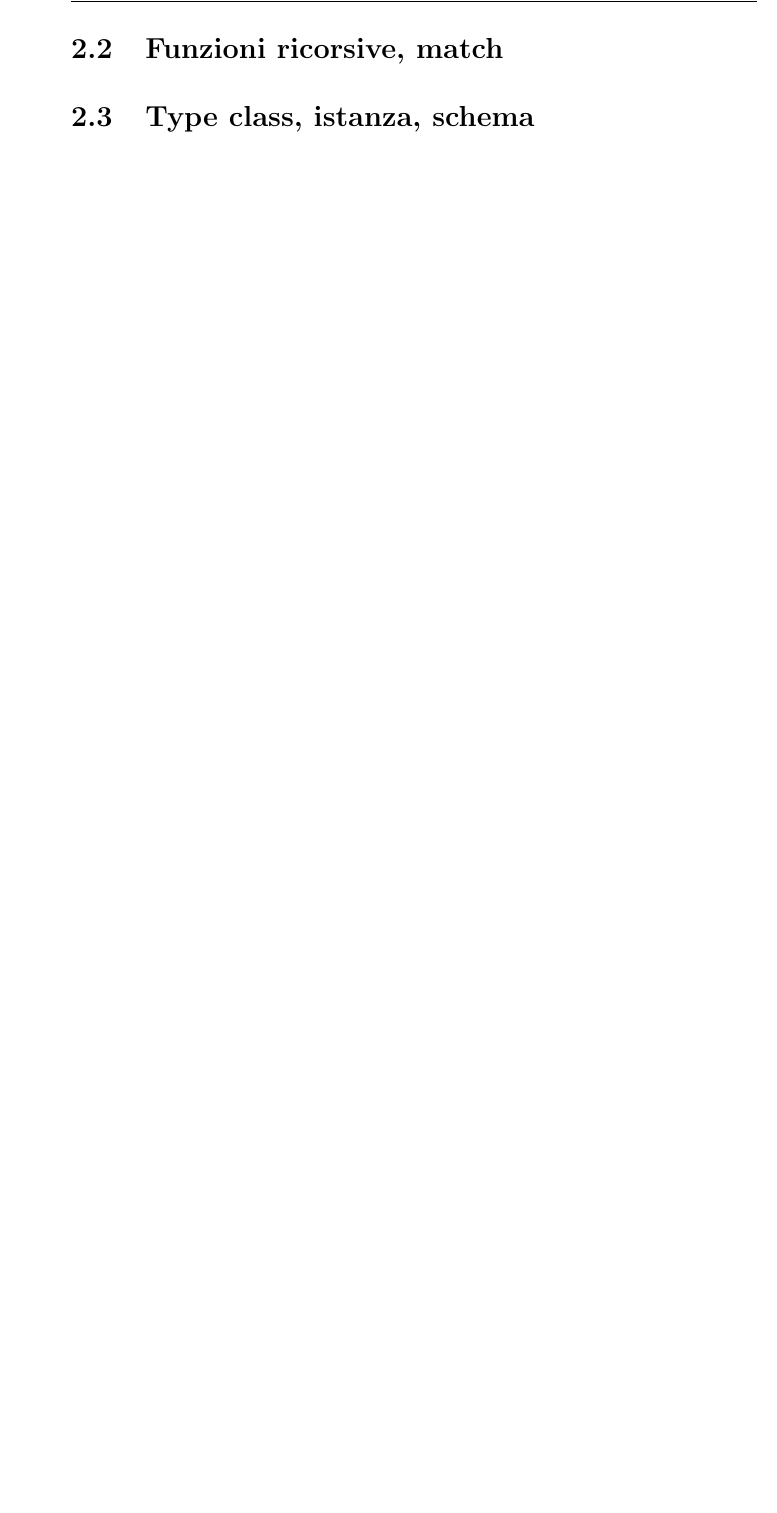
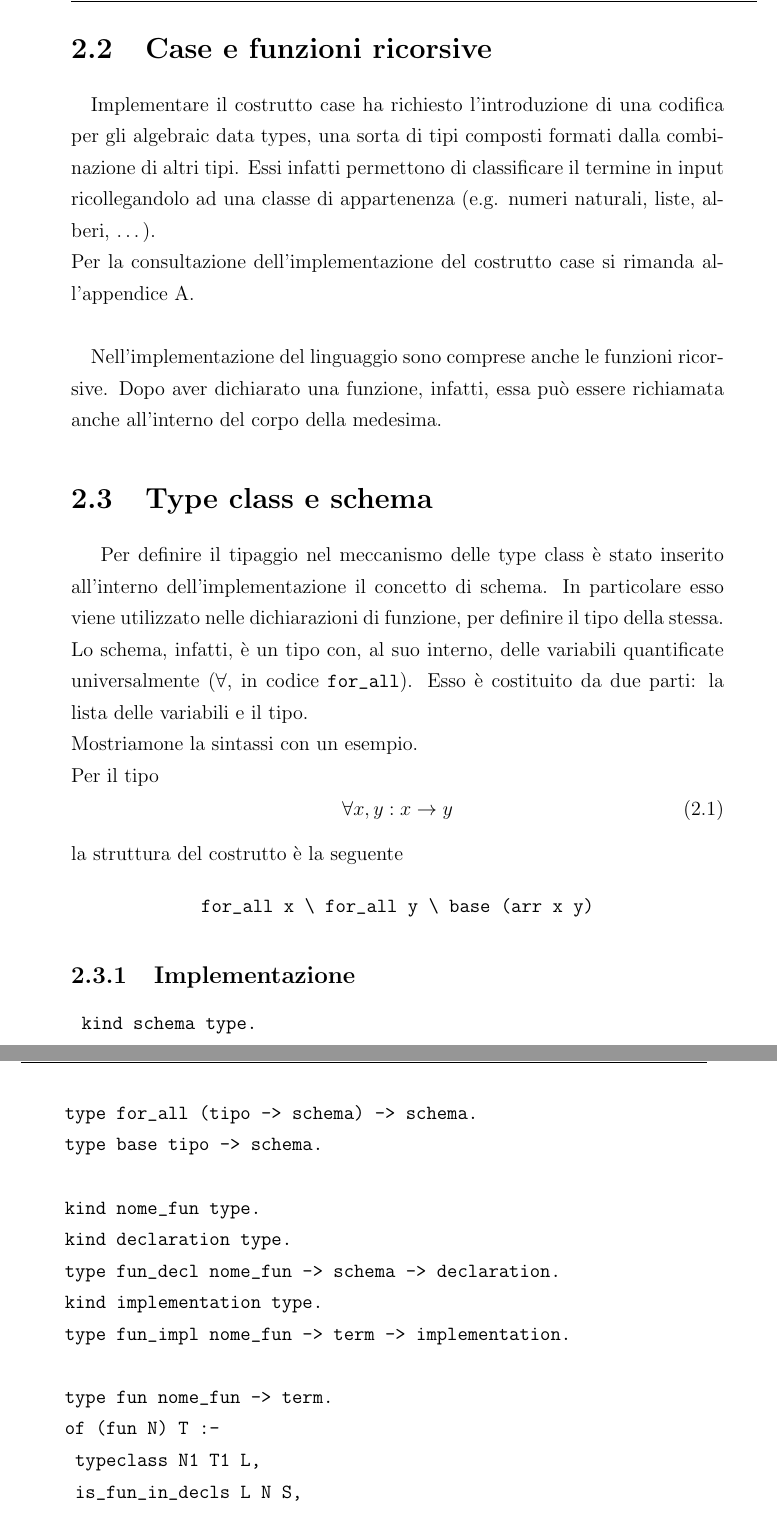
Before and after one commit to danielepolidori/HaskellImplementationInELPI, a LaTeX document (tesi/corpo_tesi.tex): part of page 13 of 17 before the commit and two parts of pages 13 and 14 of 23 after it, the two joined at a grey line, cut at the place of the change, the shorter picture padded with empty space. Compiled offline with pdfLaTeX.

Commit message:
introduzione + capitolo tesi

```diff
--- a/tesi/corpo_tesi.tex
+++ b/tesi/corpo_tesi.tex
@@ -250,4 +251,65 @@ Essa permette di tipare la lambda astrazione. Per ottenere questo risultato è s
  \end{center}
 \end{description}
 
-\section{Funzioni ricorsive, match}
+\section{Case e funzioni ricorsive}
+
+\paragraph{}
+Implementare il costrutto case ha richiesto l'introduzione di una codifica per gli algebraic data types, una sorta di tipi composti formati dalla combinazione di altri tipi. Essi infatti permettono di classificare il termine in input ricollegandolo ad una classe di appartenenza (e.g. numeri naturali, liste, alberi, \ldots).\\
+Per la consultazione dell'implementazione del costrutto case si rimanda all'appendice A.
+
+\paragraph{}
+Nell'implementazione del linguaggio sono comprese anche le funzioni ricorsive. Dopo aver dichiarato una funzione, infatti, essa può essere richiamata anche all'interno del corpo della medesima.
+
+\section{Type class e schema}
+Per definire il tipaggio nel meccanismo delle type class è stato inserito all'interno dell'implementazione il concetto di schema. In particolare esso viene utilizzato nelle dichiarazioni di funzione, per definire il tipo della stessa. Lo schema, infatti, è un tipo con, al suo interno, delle variabili quantificate universalmente ($\forall$, in codice \verb"for_all"). Esso è costituito da due parti: la lista delle variabili e il tipo.\\
+Mostriamone la sintassi con un esempio.\\
+Per il tipo
+\begin{equation}
+ \forall x,y : x \rightarrow y \label{eq:fax->y}
+\end{equation}
+la struttura del costrutto è la seguente
+\begin{center}
+ \verb"for_all x \ for_all y \ base (arr x y)"
+\end{center}
+
+\subsection{Implementazione}
+\begin{verbatim}
+ kind schema type.
+ type for_all (tipo -> schema) -> schema.
+ type base tipo -> schema.
+
+ kind nome_fun type.
+ kind declaration type.
+ type fun_decl nome_fun -> schema -> declaration.
+ kind implementation type.
+ type fun_impl nome_fun -> term -> implementation.
+
+ type fun nome_fun -> term.
+ of (fun N) T :-
+  typeclass N1 T1 L,
+  is_fun_in_decls L N S,
+  instantiate S T,
+  istanza N1 T1 _.
+
+ kind nome_classe type.
+ type typeclass
+  nome_classe -> tipo -> list declaration -> prop.
+ type istanza
+  nome_classe -> tipo -> list implementation -> prop.
+
+ mode (istanza i i o).
+ istanza N (uvar _ as X) L :-
+  !, declare_constraint (istanza N X L) [X].
+
+ type is_fun_in_decls
+  list declaration -> nome_fun -> schema -> prop.
+
+ kind holds type.
+ type is_instance nome_classe -> tipo -> holds.
+ type implies holds -> schema -> schema.
+ type instantiate schema -> tipo -> prop.
+ instantiate (base T) T.
+ instantiate (for_all S) O :- instantiate (S T_) O.
+ instantiate (implies (is_instance N T) S) O :-
+  istanza N T _L, instantiate S O.
+\end{verbatim}
@@ -253,0 +321 @@ Essa permette di tipare la lambda astrazione. Per ottenere questo risultato è s
+ for_all x \ for_all y \
@@ -254,9 +350,6 @@ Essa permette di tipare la lambda astrazione. Per ottenere questo risultato è s
 % ...
 
-\section{Type class, istanza, schema}
-% ...
-
-\section{Let-in}
+\subsection{Implementazione}
 % ...
 
 \clearpage{\pagestyle{empty}\cleardoublepage}		% non numera l'ultima pagina sinistra
```
Also changed, not shown: tesi/corpo_tesi.pdf, tesi/corpo_tesi.tex (112 more changed lines), 1 other file.
